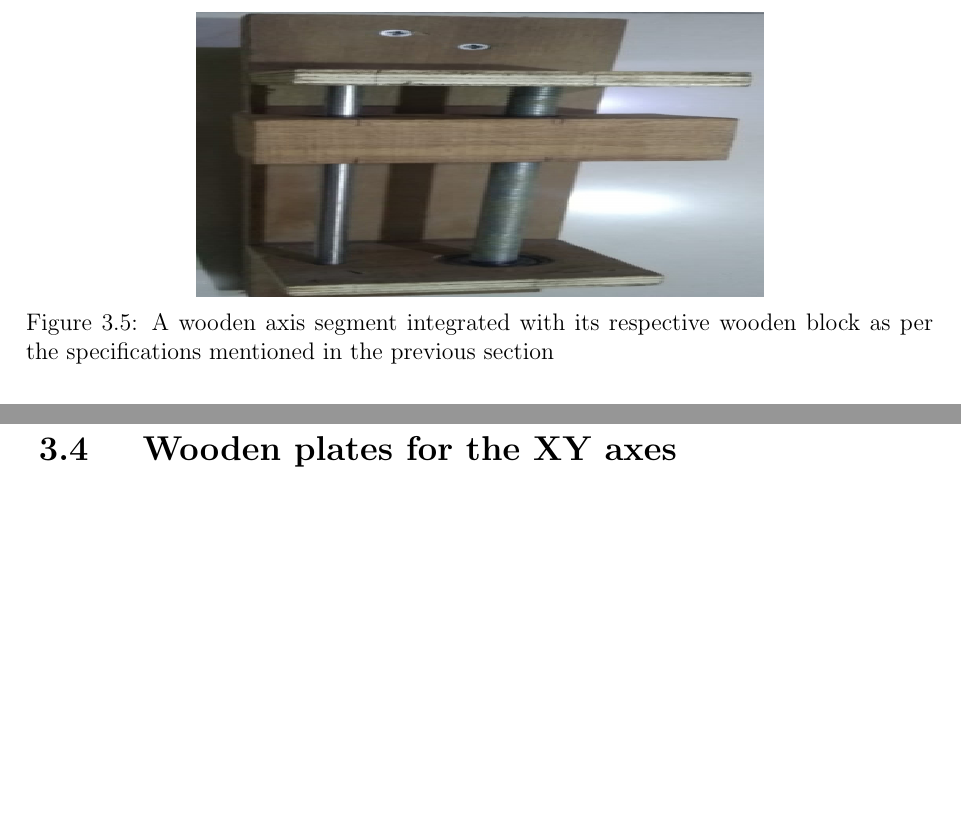
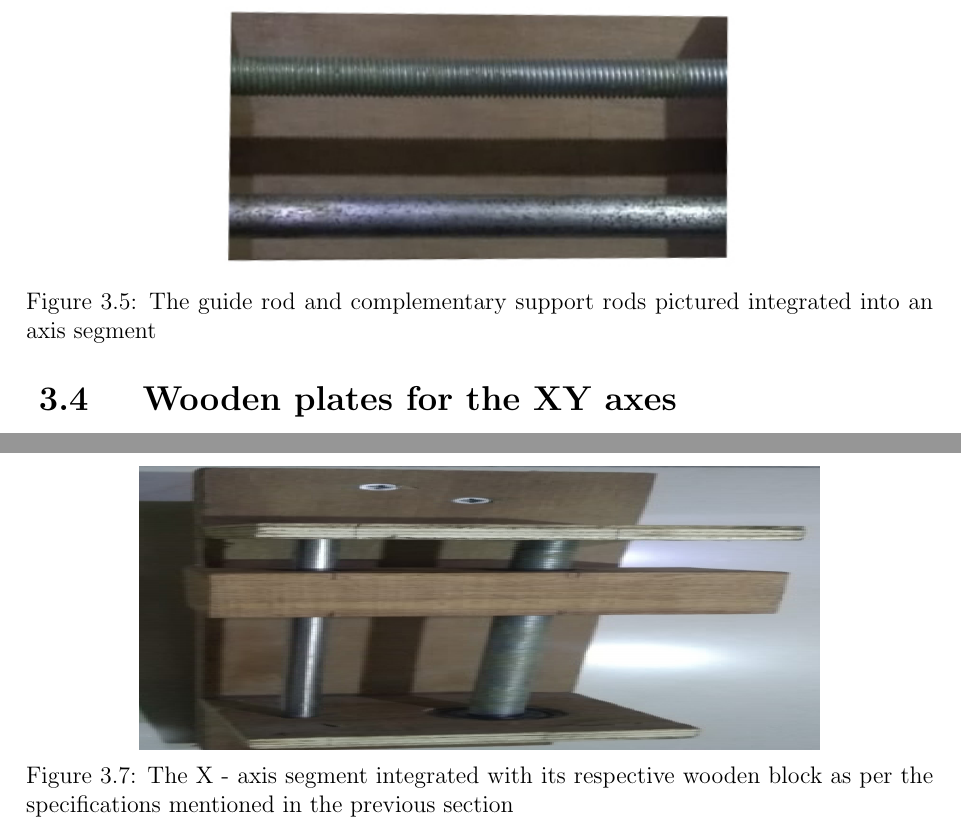
Before and after one commit to pronoym99/BE-Project-report, a LaTeX thesis (main.tex, which reads content/Chapter3.tex): two parts of pages 29 and 30 of 87 before the commit and two parts of pages 30 and 31 of 88 after it, joined at a grey line, cut at the place of the change, the shorter picture padded with empty space. Compiled offline with pdfLaTeX.

Commit message:
Updates from Overleaf

```diff
--- a/content/Chapter3.tex
+++ b/content/Chapter3.tex
@@ -110,14 +110,6 @@ The block $B_{2}$ as mentioned earlier is idle - the face of the block which doe
 \end{figure}
 
 
-\begin{figure}[h]
-    \centering
-    \includegraphics[width = 10cm, height = 5cm]{Chapter_3/axis_and_block.jpg}
-    \caption{A wooden axis segment integrated with its respective wooden block as per the specifications mentioned in the previous section}
-    \label{fig:axis_block}
-\end{figure}
-
-
 \section{Guide rod and complementary support rods}
 
 A pair of guide rod and complementary support rods are required for the XY axes. Before proceeding further it should be noted that the guide rod is threaded while the support rod is smooth. The threaded rod is made up of mild steel while the smooth rod material is stainless steel. As per design specifications, these rods must run perfectly parallel to each other. Ensuring the same is a critical design challenge. \par
@@ -126,7 +118,13 @@ The length of the threaded rod for the X- axis segment is 30 cm while for the Y-
 
 However, although the rod (threaded) lengths are non identical, the thread pitch, the hole (to be drilled on the motor shaft end) specifications and the diameter are exactly identical. The thread pitch was decided at 1.25 mm. Since the rod on both ends will be held by smooth bearings, some part of the threading on both ends need to be removed. From the shaft side the threading has been deprecated by 3.3 cm while on the other end the threading has been reduced by 1.3 cm. The original diameter of the threaded rod was 1.2 cm however due to the thread deprivation on both sides the diameter has reduced to 1.0 cm on both ends for the concerned amount of thread deprived lengths. For the hole on the shaft side: the drill depth must be exactly equal to the shaft length with zero buffer. The shaft length is 2.3 cm and hence it is the drill depth as well. The diameter of the drill hole is fixed at 5 mm. Another hole must be drilled perpendicular to the rod axis at a distance of 1 cm from the shaft end. A fastening screw shall pass through this hole intersecting the motor shaft axis at a right angle.
 
-% Show to scale image of the guide rod and complementary support rods one below the other %
+\begin{figure}[h]
+    \centering
+    \includegraphics[scale=0.6]{Chapter_3/thread_and_guide.jpg}
+    \caption{The guide rod and complementary support rods pictured integrated into an axis segment }
+    \label{fig:xy_rods}
+\end{figure}
+
 
 \section{Wooden plates for the XY axes}
 
@@ -137,6 +135,13 @@ It should be noted from the previous sections and images that the rods for both
     \includegraphics[scale=0.3]{images/Chapter_3/XY_plate.jpg}
     \caption{A wooden plate for one of the axes with drill holes made for insertion of threaded rod (right) and guide rod (left) visible clearly}
     \label{fig:plate}
+\end{figure}
+
+\begin{figure}[h]
+    \centering
+        \includegraphics[width = 12cm, height = 5cm]{Chapter_3/axis_and_block.jpg}
+    \caption{The X -  axis segment integrated with its respective wooden block as per the specifications mentioned in the previous section}
+    \label{fig:axis_block}
 \end{figure}
 
 \section{Bearing design}
```
Also changed, not shown: content/Chapter4.tex (+4 -9 lines), content/Chapter3.tex (2 more changed lines).
